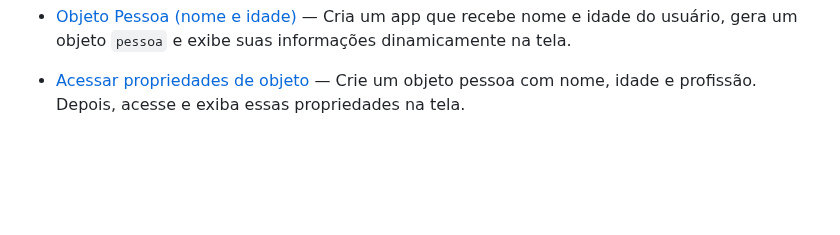
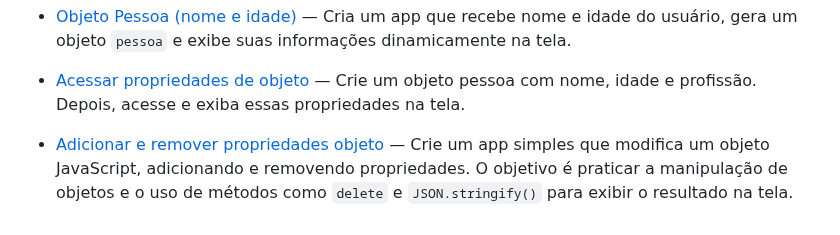
Before and after one commit to geovanesilvajr/html-css-javascript-challenges, a Markdown page: README.md, the part around the change. Rendered like a GitHub page; blank space fills up the shorter version.

Commit message:
docs: Atualizar README desafio 36 - Adicionar e remover propriedades objeto.

```diff
--- a/README.md
+++ b/README.md
@@ -44,3 +44,4 @@ O objetivo é praticar **JS + lógica de programação** com foco em **desenvolv
 - [Calculadora Modular com Funções](./day-33-calculadora-modular/index.html) — Criação de um mini app de calculadora onde cada operação (soma, subtração, multiplicação e divisão).
 - [Objeto Pessoa (nome e idade)](./day-34-objeto-pessoa/index.html) — Cria um app que recebe nome e idade do usuário, gera um objeto `pessoa` e exibe suas informações dinamicamente na tela.
 - [Acessar propriedades de objeto](./day-35-propriedade-objeto/index.html) — Crie um objeto pessoa com nome, idade e profissão. Depois, acesse e exiba essas propriedades na tela.
+- [Adicionar e remover propriedades objeto](./day-36-alterar-objeto/index.html) — Crie um app simples que modifica um objeto JavaScript, adicionando e removendo propriedades. O objetivo é praticar a manipulação de objetos e o uso de métodos como `delete` e `JSON.stringify()` para exibir o resultado na tela.
```
